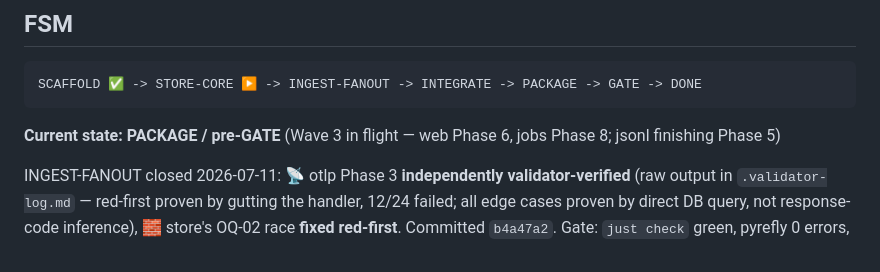
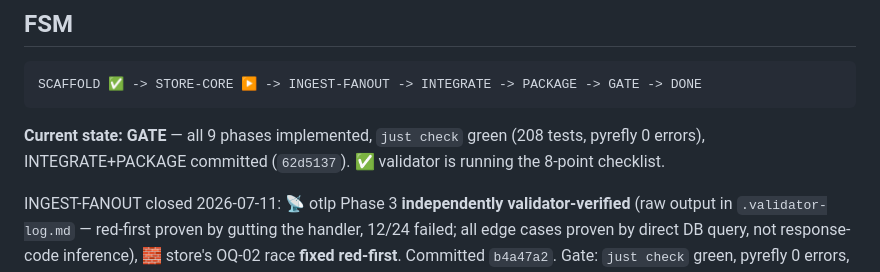
Before and after one commit to bossjones/boss-ai-monitoring, a Markdown page: .team/boss-ai-monitoring-build.board.md, the part around one of its changes. Rendered like a GitHub page.

````diff
--- a/.team/boss-ai-monitoring-build.board.md
+++ b/.team/boss-ai-monitoring-build.board.md
@@ -9,7 +9,8 @@
 SCAFFOLD ✅ -> STORE-CORE ▶ -> INGEST-FANOUT -> INTEGRATE -> PACKAGE -> GATE -> DONE
 ```
 
-**Current state: PACKAGE / pre-GATE** (Wave 3 in flight — web Phase 6, jobs Phase 8; jsonl finishing Phase 5)
+**Current state: GATE** — all 9 phases implemented, `just check` green (208 tests, pyrefly 0
+errors), INTEGRATE+PACKAGE committed (`62d5137`). ✅ validator is running the 8-point checklist.
 
 INGEST-FANOUT closed 2026-07-11: 📡 otlp Phase 3 **independently validator-verified** (raw output
 in `.validator-log.md` — red-first proven by gutting the handler, 12/24 failed; all edge cases
````
Also changed, not shown: other parts of .team/boss-ai-monitoring-build.board.md (+7 -5 lines).
